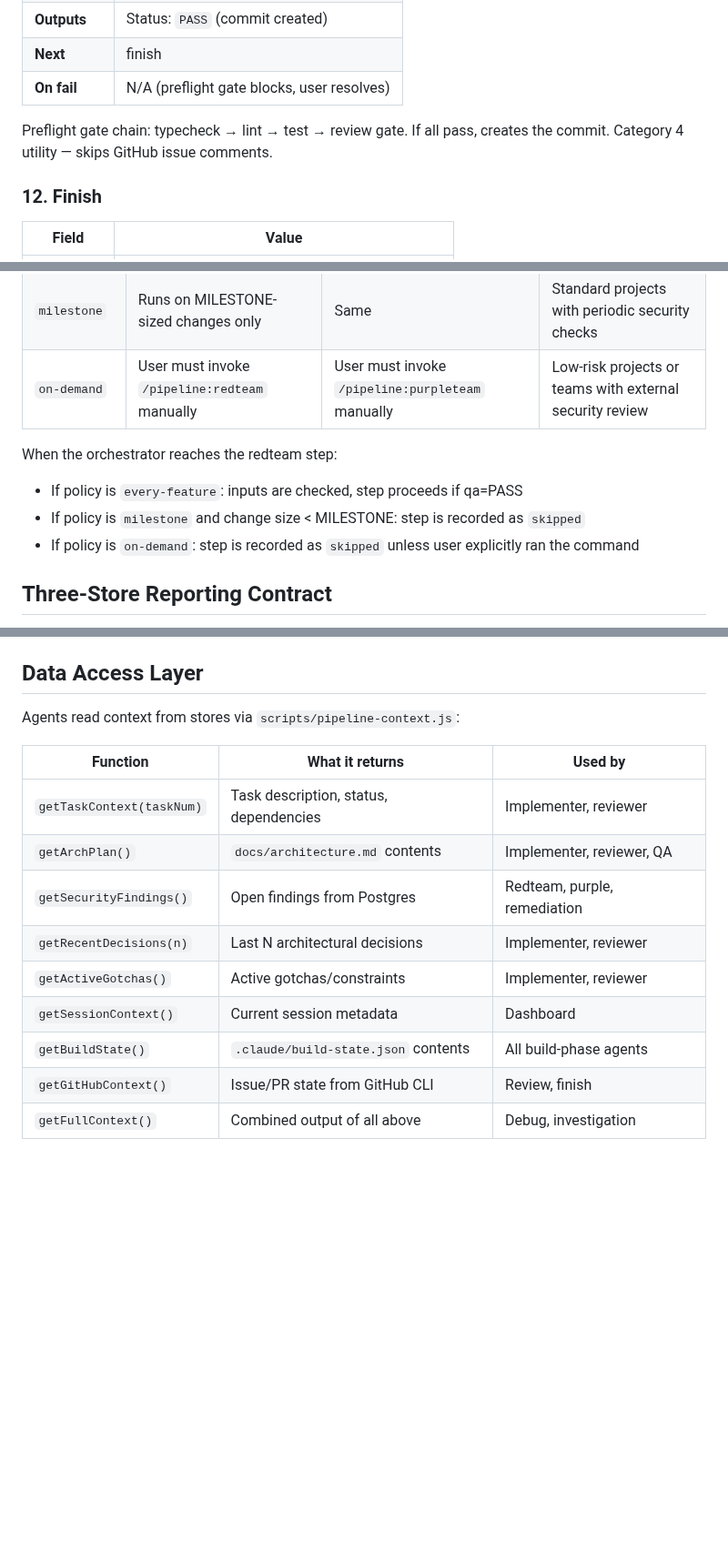
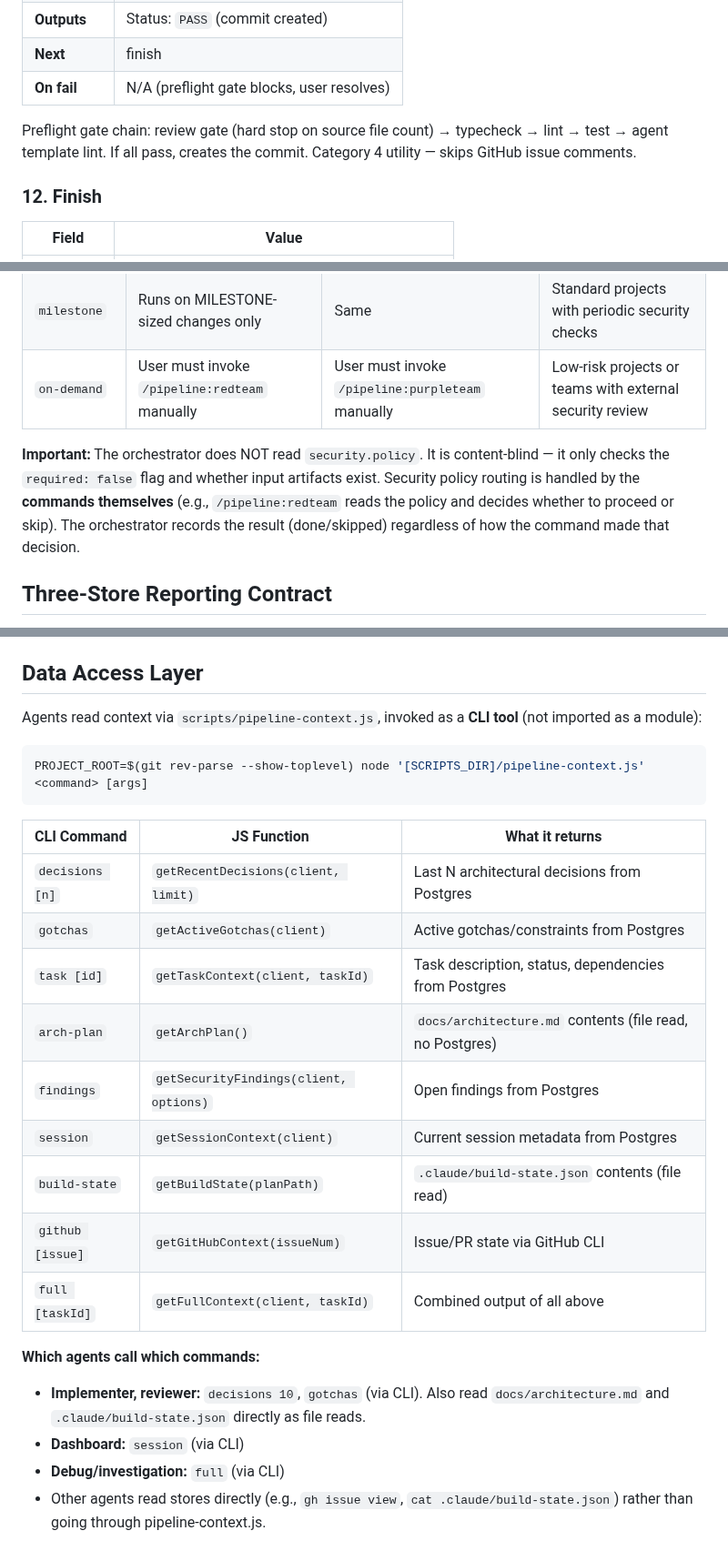
Before and after one commit to djwmobley/pipeline, a Markdown page: docs/workflow-reference.md, 3 parts joined by grey strips. Shown at 91% size. GitHub-like rendering; blank space fills up the shorter version.

Commit message:
fix: correct 7 discrepancies in workflow reference doc
Backward traversal against source code found:
1. Commit preflight order: review gate runs FIRST, not last
2. Security policy routing: orchestrator is content-blind, commands handle policy
3. QA verifier reporting: delegates to command, doesn't self-report
4. Data access layer: agents use CLI invocation, not function imports
5. Function signatures: doc now shows CLI commands, not JS signatures
6. "Used by" column: replaced with accurate agent-to-command mapping
7. Clarified orchestrator's content-blind nature in security policy section

Co-Authored-By: Claude Opus 4.6 (1M context) <noreply@anthropic.com>

````diff
--- a/docs/workflow-reference.md
+++ b/docs/workflow-reference.md
@@ -206,7 +206,7 @@ Verifies each red team finding's fix by replaying the exploitation scenario agai
 | **Next** | finish |
 | **On fail** | N/A (preflight gate blocks, user resolves) |
 
-Preflight gate chain: typecheck → lint → test → review gate. If all pass, creates the commit. Category 4 utility — skips GitHub issue comments.
+Preflight gate chain: review gate (hard stop on source file count) → typecheck → lint → test → agent template lint. If all pass, creates the commit. Category 4 utility — skips GitHub issue comments.
 
 ### 12. Finish
 
@@ -270,10 +270,7 @@ The `security.policy` config controls when red team and purple team steps run:
 | `milestone` | Runs on MILESTONE-sized changes only | Same | Standard projects with periodic security checks |
 | `on-demand` | User must invoke `/pipeline:redteam` manually | User must invoke `/pipeline:purpleteam` manually | Low-risk projects or teams with external security review |
 
-When the orchestrator reaches the redteam step:
-- If policy is `every-feature`: inputs are checked, step proceeds if qa=PASS
-- If policy is `milestone` and change size < MILESTONE: step is recorded as `skipped`
-- If policy is `on-demand`: step is recorded as `skipped` unless user explicitly ran the command
+**Important:** The orchestrator does NOT read `security.policy`. It is content-blind — it only checks the `required: false` flag and whether input artifacts exist. Security policy routing is handled by the **commands themselves** (e.g., `/pipeline:redteam` reads the policy and decides whether to proceed or skip). The orchestrator records the result (done/skipped) regardless of how the command made that decision.
 
 ## Three-Store Reporting Contract
 
@@ -323,16 +320,26 @@ node scripts/orchestrator.js graph
 
 ## Data Access Layer
 
-Agents read context from stores via `scripts/pipeline-context.js`:
+Agents read context via `scripts/pipeline-context.js`, invoked as a **CLI tool** (not imported as a module):
 
-| Function | What it returns | Used by |
-|----------|----------------|---------|
-| `getTaskContext(taskNum)` | Task description, status, dependencies | Implementer, reviewer |
-| `getArchPlan()` | `docs/architecture.md` contents | Implementer, reviewer, QA |
-| `getSecurityFindings()` | Open findings from Postgres | Redteam, purple, remediation |
-| `getRecentDecisions(n)` | Last N architectural decisions | Implementer, reviewer |
-| `getActiveGotchas()` | Active gotchas/constraints | Implementer, reviewer |
-| `getSessionContext()` | Current session metadata | Dashboard |
-| `getBuildState()` | `.claude/build-state.json` contents | All build-phase agents |
-| `getGitHubContext()` | Issue/PR state from GitHub CLI | Review, finish |
-| `getFullContext()` | Combined output of all above | Debug, investigation |
+```bash
+PROJECT_ROOT=$(git rev-parse --show-toplevel) node '[SCRIPTS_DIR]/pipeline-context.js' <command> [args]
+```
+
+| CLI Command | JS Function | What it returns |
+|-------------|-------------|-----------------|
+| `decisions [n]` | `getRecentDecisions(client, limit)` | Last N architectural decisions from Postgres |
+| `gotchas` | `getActiveGotchas(client)` | Active gotchas/constraints from Postgres |
+| `task [id]` | `getTaskContext(client, taskId)` | Task description, status, dependencies from Postgres |
+| `arch-plan` | `getArchPlan()` | `docs/architecture.md` contents (file read, no Postgres) |
+| `findings` | `getSecurityFindings(client, options)` | Open findings from Postgres |
+| `session` | `getSessionContext(client)` | Current session metadata from Postgres |
+| `build-state` | `getBuildState(planPath)` | `.claude/build-state.json` contents (file read) |
+| `github [issue]` | `getGitHubContext(issueNum)` | Issue/PR state via GitHub CLI |
+| `full [taskId]` | `getFullContext(client, taskId)` | Combined output of all above |
+
+**Which agents call which commands:**
+- **Implementer, reviewer:** `decisions 10`, `gotchas` (via CLI). Also read `docs/architecture.md` and `.claude/build-state.json` directly as file reads.
+- **Dashboard:** `session` (via CLI)
+- **Debug/investigation:** `full` (via CLI)
+- Other agents read stores directly (e.g., `gh issue view`, `cat .claude/build-state.json`) rather than going through pipeline-context.js.
````
Also changed, not shown: other parts of docs/workflow-reference.md (+1 -1 lines).
